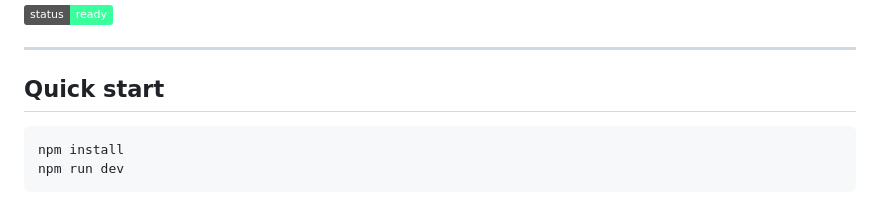
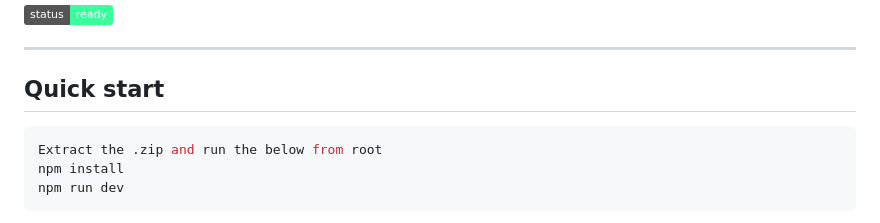
Before and after one commit to BigRyPulls/Infinite-Whiteboard, a Markdown page: README.md, the part around the change. Drawn GitHub-style; badges without logos.

````diff
--- a/README.md
+++ b/README.md
@@ -13,6 +13,7 @@ Canvas2D for maximum performance with minimal dependencies.
 ## Quick start
 
 ```bash
+Extract the .zip and run the below from root
 npm install
 npm run dev
 ```
````
